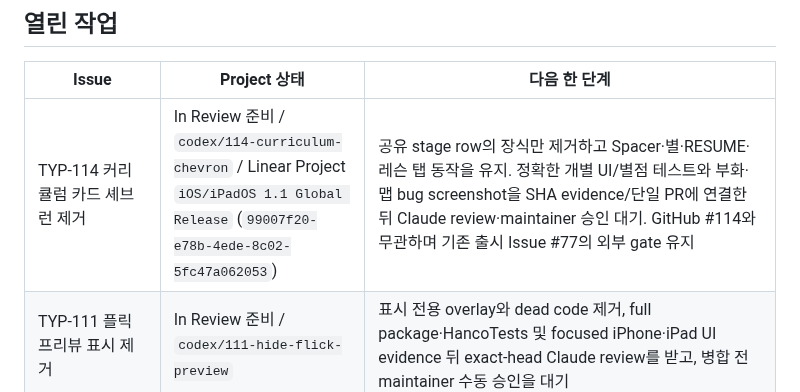
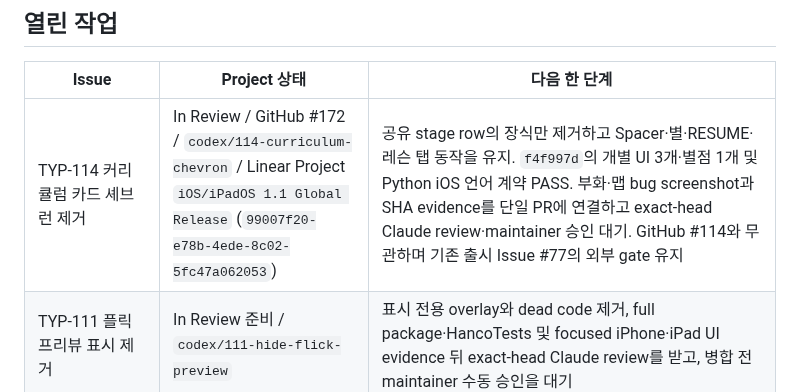
Before and after one commit to five9123/piyokey, a Markdown page: PROJECT_STATUS.md, the part around the change. GitHub-like rendering.

Commit message:
docs: TYP-114 link GitHub mapping and focused validation

```diff
--- a/PROJECT_STATUS.md
+++ b/PROJECT_STATUS.md
@@ -23,7 +23,7 @@
 
 | Issue | Project 상태 | 다음 한 단계 |
 |---|---|---|
-| TYP-114 커리큘럼 카드 셰브런 제거 | In Review 준비 / `codex/114-curriculum-chevron` / Linear Project `iOS/iPadOS 1.1 Global Release` (`99007f20-e78b-4ede-8c02-5fc47a062053`) | 공유 stage row의 장식만 제거하고 Spacer·별·RESUME·레슨 탭 동작을 유지. 정확한 개별 UI/별점 테스트와 부화·맵 bug screenshot을 SHA evidence/단일 PR에 연결한 뒤 Claude review·maintainer 승인 대기. GitHub #114와 무관하며 기존 출시 Issue #77의 외부 gate 유지 |
+| TYP-114 커리큘럼 카드 셰브런 제거 | In Review / GitHub #172 / `codex/114-curriculum-chevron` / Linear Project `iOS/iPadOS 1.1 Global Release` (`99007f20-e78b-4ede-8c02-5fc47a062053`) | 공유 stage row의 장식만 제거하고 Spacer·별·RESUME·레슨 탭 동작을 유지. `f4f997d`의 개별 UI 3개·별점 1개 및 Python iOS 언어 계약 PASS. 부화·맵 bug screenshot과 SHA evidence를 단일 PR에 연결하고 exact-head Claude review·maintainer 승인 대기. GitHub #114와 무관하며 기존 출시 Issue #77의 외부 gate 유지 |
 | TYP-111 플릭 프리뷰 표시 제거 | In Review 준비 / `codex/111-hide-flick-preview` | 표시 전용 overlay와 dead code 제거, full package·HancoTests 및 focused iPhone·iPad UI evidence 뒤 exact-head Claude review를 받고, 병합 전 maintainer 수동 승인을 대기 |
 | TYP-106 플릭 팝업 키캡 겹침·앵커 이탈 | Merged / PR #169 → main `71f088a` / build 22 검증 | build 22 실기기에서 확인된 프리뷰 시각 품질 미달은 TYP-111 표시 제거로 대체하되 기존 방향 입력·p95·60fps·VoiceOver gate는 유지 |
 | TYP-105 build 21 부화 결과 전환 경합 | Merged / PR #168 → main `c81df6d` | build 22 실제 iPhone에서 1→2·2→3·3→축하→Home과 mission 2 및 final 즉시/10초 종료·재실행을 확인 |
```
